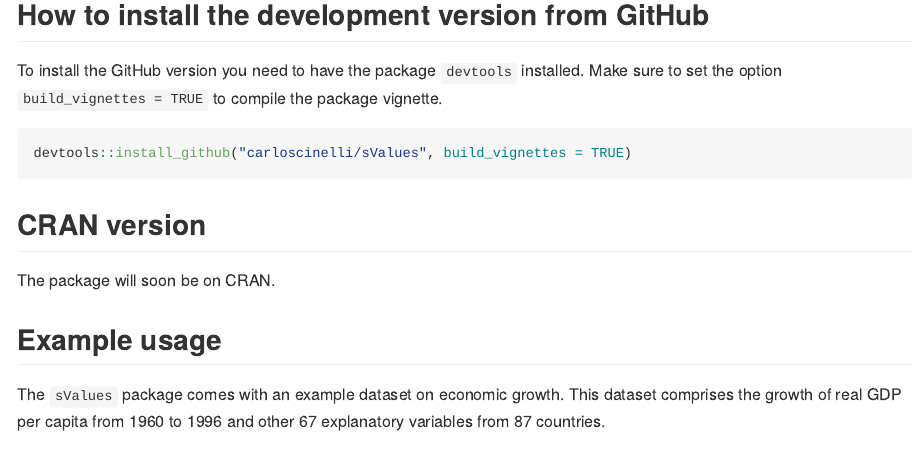
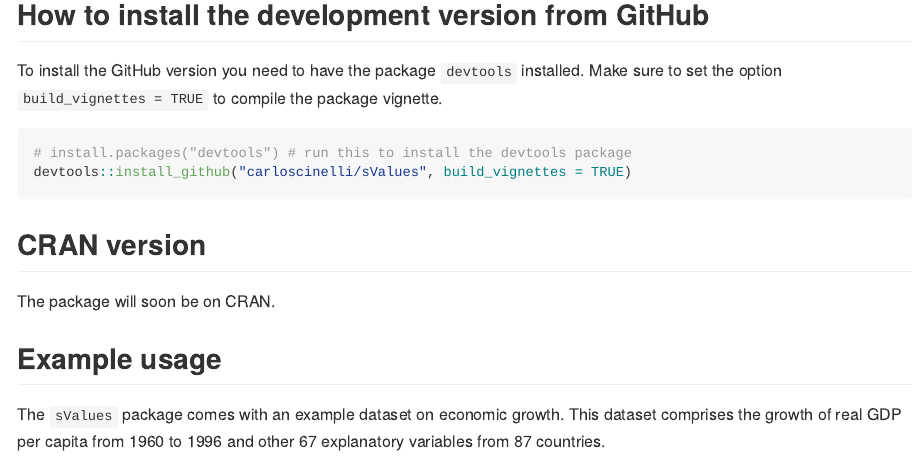
Before and after one commit to carloscinelli/sValues, an R Markdown document (README.Rmd): the page in a window 1100 px wide, from 100 px down. Rendered offline with R 4.5, knitr and Pandoc, with nearby package versions; some code elsewhere in the file could not run offline.

Commit message:
devtools instruction

````diff
--- a/README.Rmd
+++ b/README.Rmd
@@ -21,6 +21,7 @@ The `sValues` package implements the measures of the sturdiness of regression co
 To install the GitHub version you need to have the package `devtools` installed. Make sure to set the option `build_vignettes = TRUE` to compile the package vignette.
 
 ```{r, eval = FALSE}
+# install.packages("devtools") # run this to install the devtools package
 devtools::install_github("carloscinelli/sValues", build_vignettes = TRUE)
 ```
 
````
